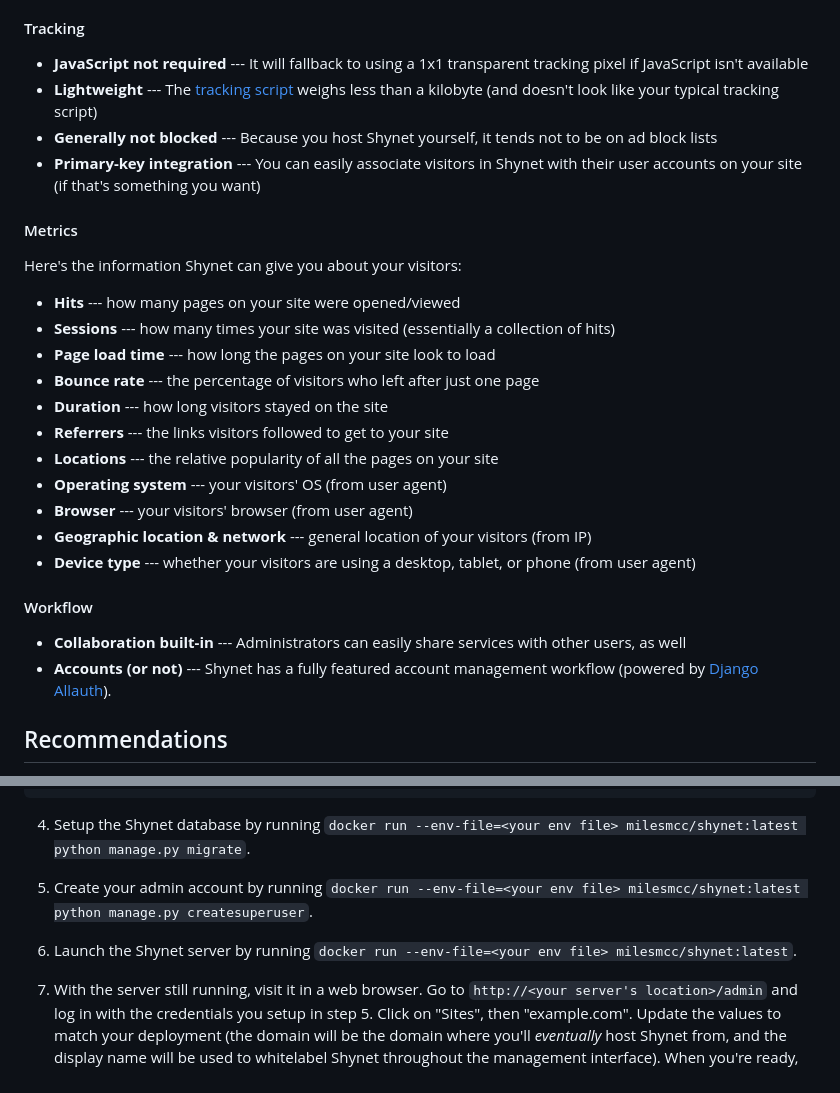
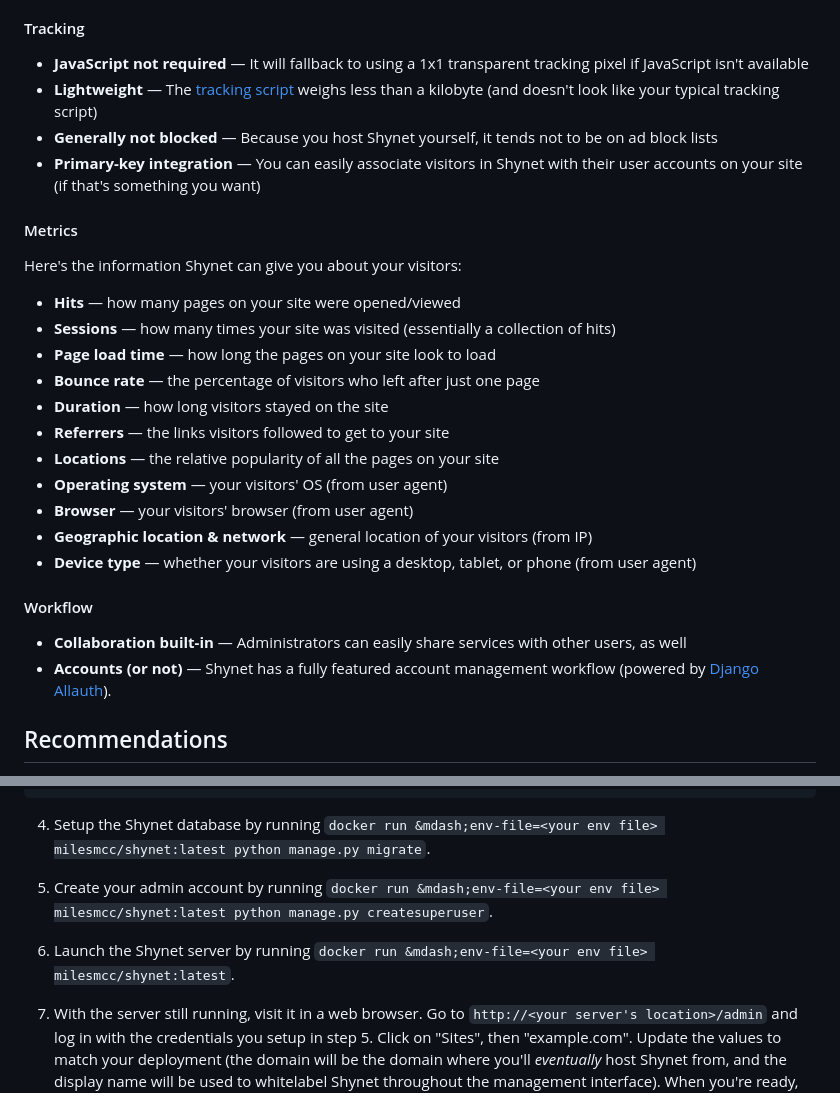
Before and after one commit to milesmcc/shynet, a Markdown page: README.md, 2 parts joined by grey strips. GitHub-like rendering.

````diff
--- a/README.md
+++ b/README.md
@@ -34,30 +47,30 @@ Shynet has **none** of these caveats. You host it yourself, so the data is _your
 
 #### Tracking
 
-* **JavaScript not required** --- It will fallback to using a 1x1 transparent tracking pixel if JavaScript isn't available
-* **Lightweight** --- The [tracking script](/shynet/analytics/templates/analytics/scripts/page.js) weighs less than a kilobyte (and doesn't look like your typical tracking script)
-* **Generally not blocked** --- Because you host Shynet yourself, it tends not to be on ad block lists
-* **Primary-key integration** --- You can easily associate visitors in Shynet with their user accounts on your site (if that's something you want)
+* **JavaScript not required** &mdash; It will fallback to using a 1x1 transparent tracking pixel if JavaScript isn't available
+* **Lightweight** &mdash; The [tracking script](/shynet/analytics/templates/analytics/scripts/page.js) weighs less than a kilobyte (and doesn't look like your typical tracking script)
+* **Generally not blocked** &mdash; Because you host Shynet yourself, it tends not to be on ad block lists
+* **Primary-key integration** &mdash; You can easily associate visitors in Shynet with their user accounts on your site (if that's something you want)
 
 #### Metrics
 
 Here's the information Shynet can give you about your visitors:
 
-* **Hits** --- how many pages on your site were opened/viewed
-* **Sessions** --- how many times your site was visited (essentially a collection of hits)
-* **Page load time** --- how long the pages on your site look to load
-* **Bounce rate** --- the percentage of visitors who left after just one page
-* **Duration** --- how long visitors stayed on the site
-* **Referrers** --- the links visitors followed to get to your site
-* **Locations** --- the relative popularity of all the pages on your site
-* **Operating system** --- your visitors' OS (from user agent)
-* **Browser** --- your visitors' browser (from user agent)
-* **Geographic location & network** --- general location of your visitors (from IP)
-* **Device type** --- whether your visitors are using a desktop, tablet, or phone (from user agent)
+* **Hits** &mdash; how many pages on your site were opened/viewed
+* **Sessions** &mdash; how many times your site was visited (essentially a collection of hits)
+* **Page load time** &mdash; how long the pages on your site look to load
+* **Bounce rate** &mdash; the percentage of visitors who left after just one page
+* **Duration** &mdash; how long visitors stayed on the site
+* **Referrers** &mdash; the links visitors followed to get to your site
+* **Locations** &mdash; the relative popularity of all the pages on your site
+* **Operating system** &mdash; your visitors' OS (from user agent)
+* **Browser** &mdash; your visitors' browser (from user agent)
+* **Geographic location & network** &mdash; general location of your visitors (from IP)
+* **Device type** &mdash; whether your visitors are using a desktop, tablet, or phone (from user agent)
 
 #### Workflow
-* **Collaboration built-in** --- Administrators can easily share services with other users, as well
-* **Accounts (or not)** --- Shynet has a fully featured account management workflow (powered by [Django Allauth](https://github.com/pennersr/django-allauth/)).
+* **Collaboration built-in** &mdash; Administrators can easily share services with other users, as well
+* **Accounts (or not)** &mdash; Shynet has a fully featured account management workflow (powered by [Django Allauth](https://github.com/pennersr/django-allauth/)).
 
 ## Recommendations
 
@@ -106,11 +119,11 @@ EMAIL_HOST: ""
 SERVER_EMAIL: "Shynet <noreply@shynet.example.com>"
 ```
 
-4. Setup the Shynet database by running `docker run --env-file=<your env file> milesmcc/shynet:latest python manage.py migrate`.
+4. Setup the Shynet database by running `docker run &mdash;env-file=<your env file> milesmcc/shynet:latest python manage.py migrate`.
 
-5. Create your admin account by running `docker run --env-file=<your env file> milesmcc/shynet:latest python manage.py createsuperuser`.
+5. Create your admin account by running `docker run &mdash;env-file=<your env file> milesmcc/shynet:latest python manage.py createsuperuser`.
 
-6. Launch the Shynet server by running `docker run --env-file=<your env file> milesmcc/shynet:latest`.
+6. Launch the Shynet server by running `docker run &mdash;env-file=<your env file> milesmcc/shynet:latest`.
 
 7. With the server still running, visit it in a web browser. Go to `http://<your server's location>/admin` and log in with the credentials you setup in step 5. Click on "Sites", then "example.com". Update the values to match your deployment (the domain will be the domain where you'll _eventually_ host Shynet from, and the display name will be used to whitelabel Shynet throughout the management interface). When you're ready, click "Save".
 
````
Also changed, not shown: other parts of README.md (+17 -4 lines), images/homepage.png (added), images/service_view.png (added).
